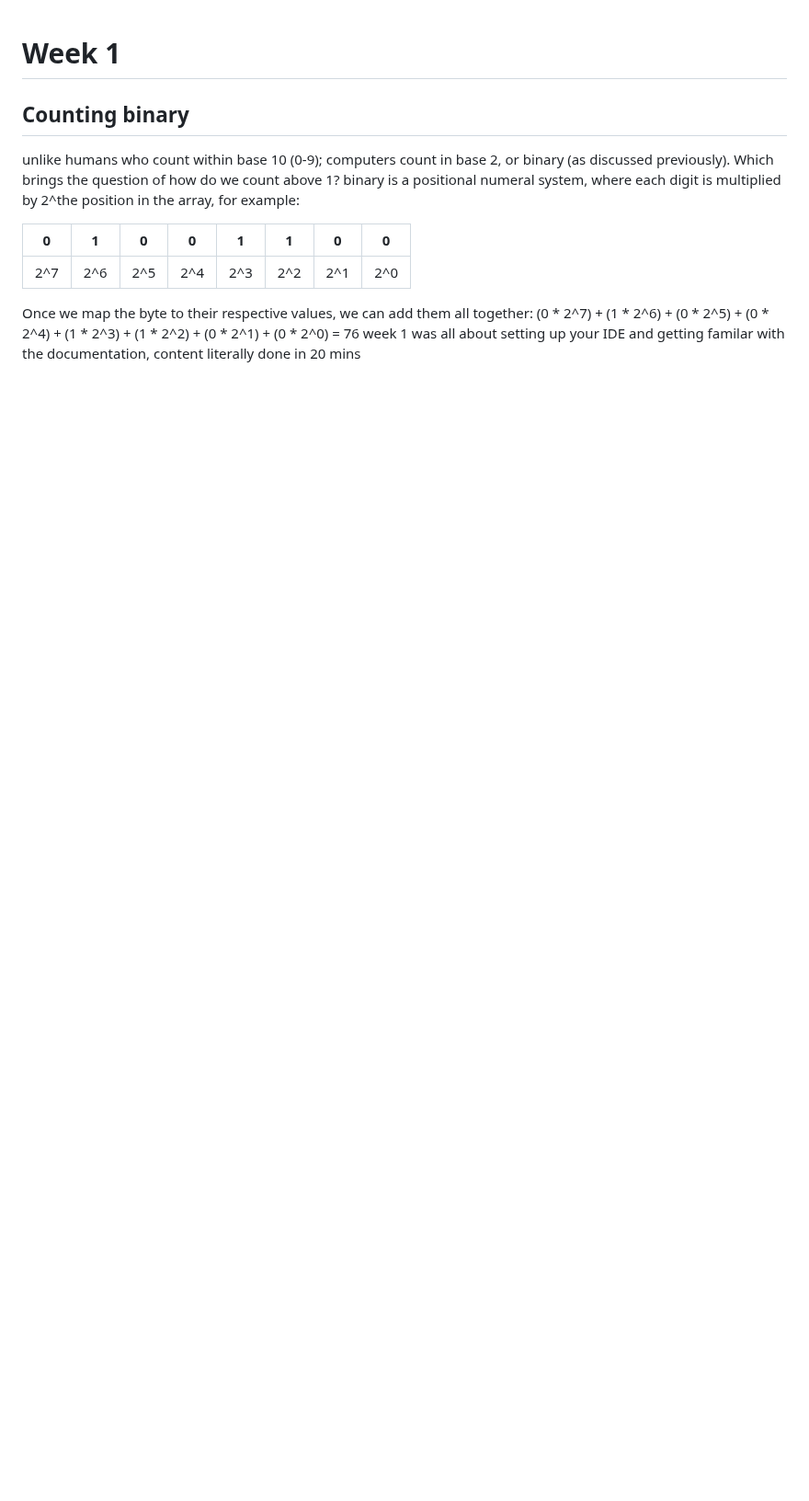
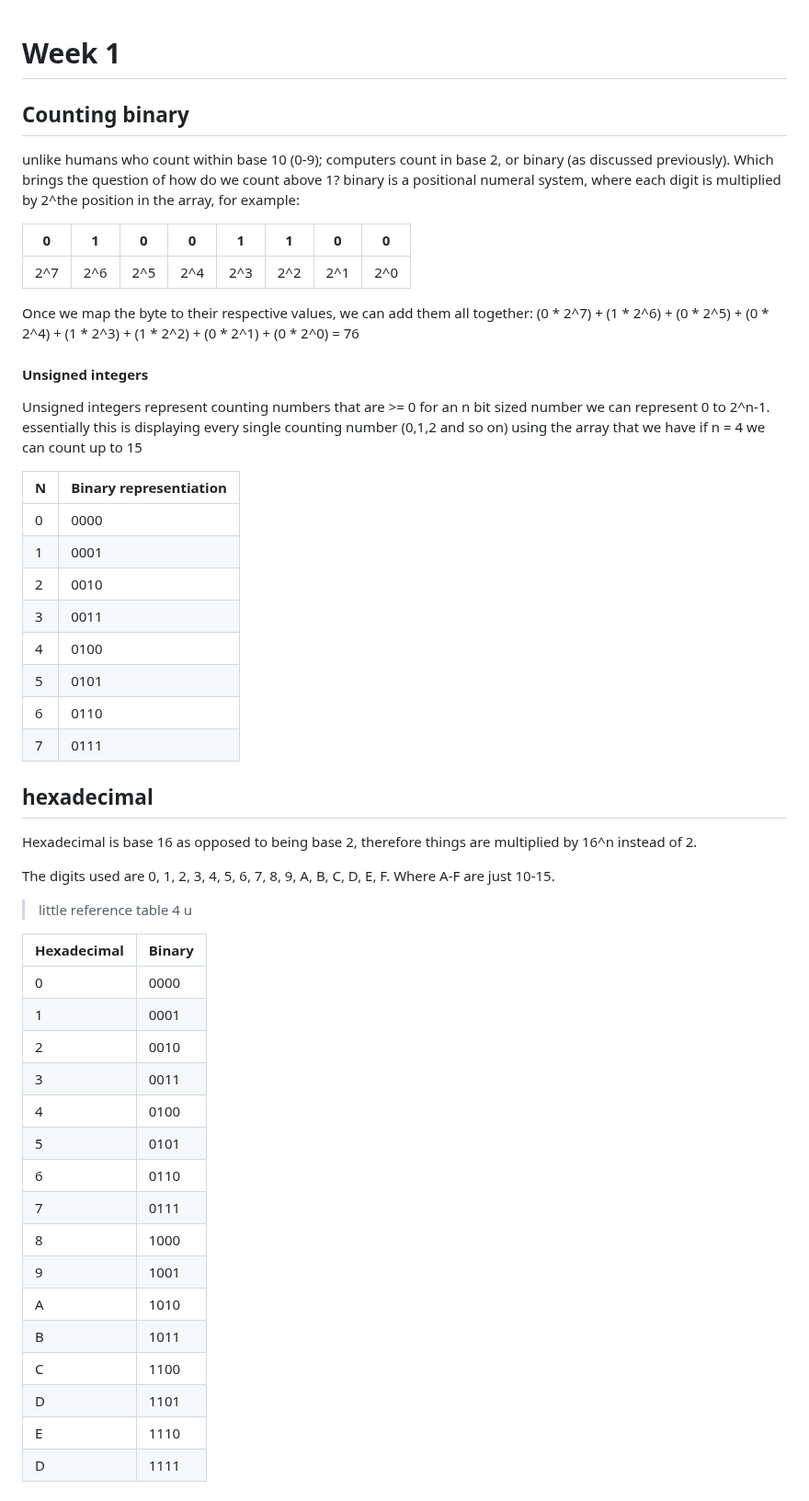
Before and after one commit to shambp/QUT-IT-Study-Guide, a Markdown page: CAB202/CAB202-pracs.md, the part around one of its changes. Shown at 92% size. GitHub-like rendering; blank space fills up the shorter version.

```diff
--- a/CAB202/CAB202-pracs.md
+++ b/CAB202/CAB202-pracs.md
@@ -9,3 +9,48 @@ binary is a positional numeral system, where each digit is multiplied by 2^the p
 
 Once we map the byte to their respective values, we can add them all together:
 (0 * 2^7) + (1 * 2^6) + (0 * 2^5) + (0 * 2^4) + (1 * 2^3) + (1 * 2^2) + (0 * 2^1) + (0 * 2^0) = 76
+
+#### Unsigned integers
+Unsigned integers represent counting numbers that are >= 0
+for an n bit sized number we can represent 0 to 2^n-1.
+essentially this is displaying every single counting number (0,1,2 and so on) using the array that we have
+if n = 4
+we can count up to 15
+
+|  N  |  Binary representiation  |
+|-----|-----|
+| 0 | 0000 |
+| 1 | 0001 |
+| 2 | 0010 |
+| 3 | 0011 |
+| 4 | 0100 |
+| 5 | 0101 |
+| 6 | 0110 |
+| 7 | 0111 |
+
+## hexadecimal
+Hexadecimal is base 16 as opposed to being base 2, therefore things are multiplied by 16^n instead of 2.
+
+The digits used are 0, 1, 2, 3, 4, 5, 6, 7, 8, 9, A, B, C, D, E, F. Where A-F are just 10-15.
+
+> little reference table 4 u
+
+|  Hexadecimal  |  Binary   |
+|-----|-----|
+| 0 | 0000 |
+| 1 | 0001 |
+| 2 | 0010 |
+| 3 | 0011 |
+| 4 | 0100 |
+| 5 | 0101 |
+| 6 | 0110 |
+| 7 | 0111 |
+| 8 | 1000 |
+| 9 | 1001 |
+| A | 1010 |
+| B | 1011 |
+| C | 1100 |
+| D | 1101 |
+| E | 1110 |
+| D | 1111 |
+
```
Also changed, not shown: other parts of CAB202/CAB202-pracs.md (+71 -1 lines).
